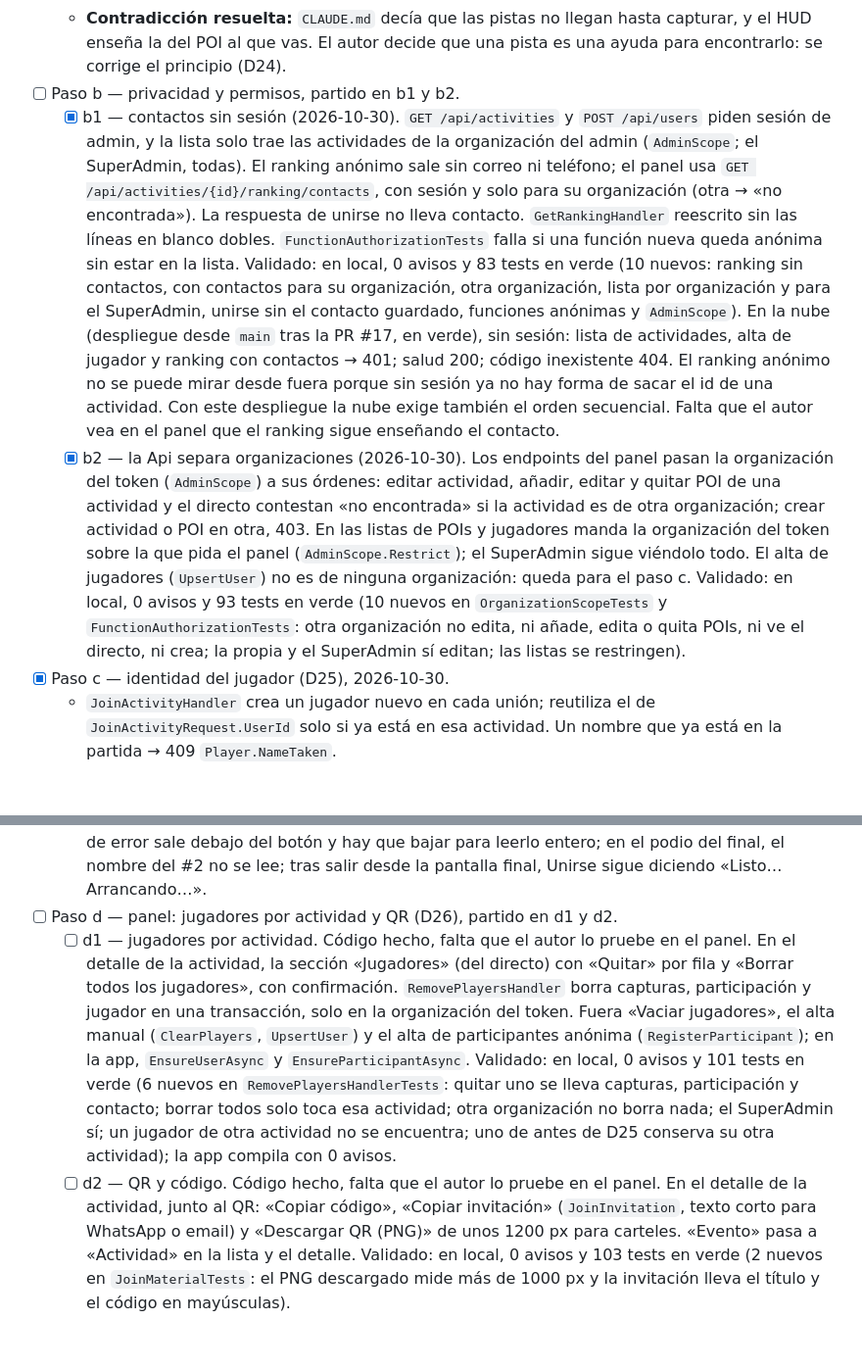
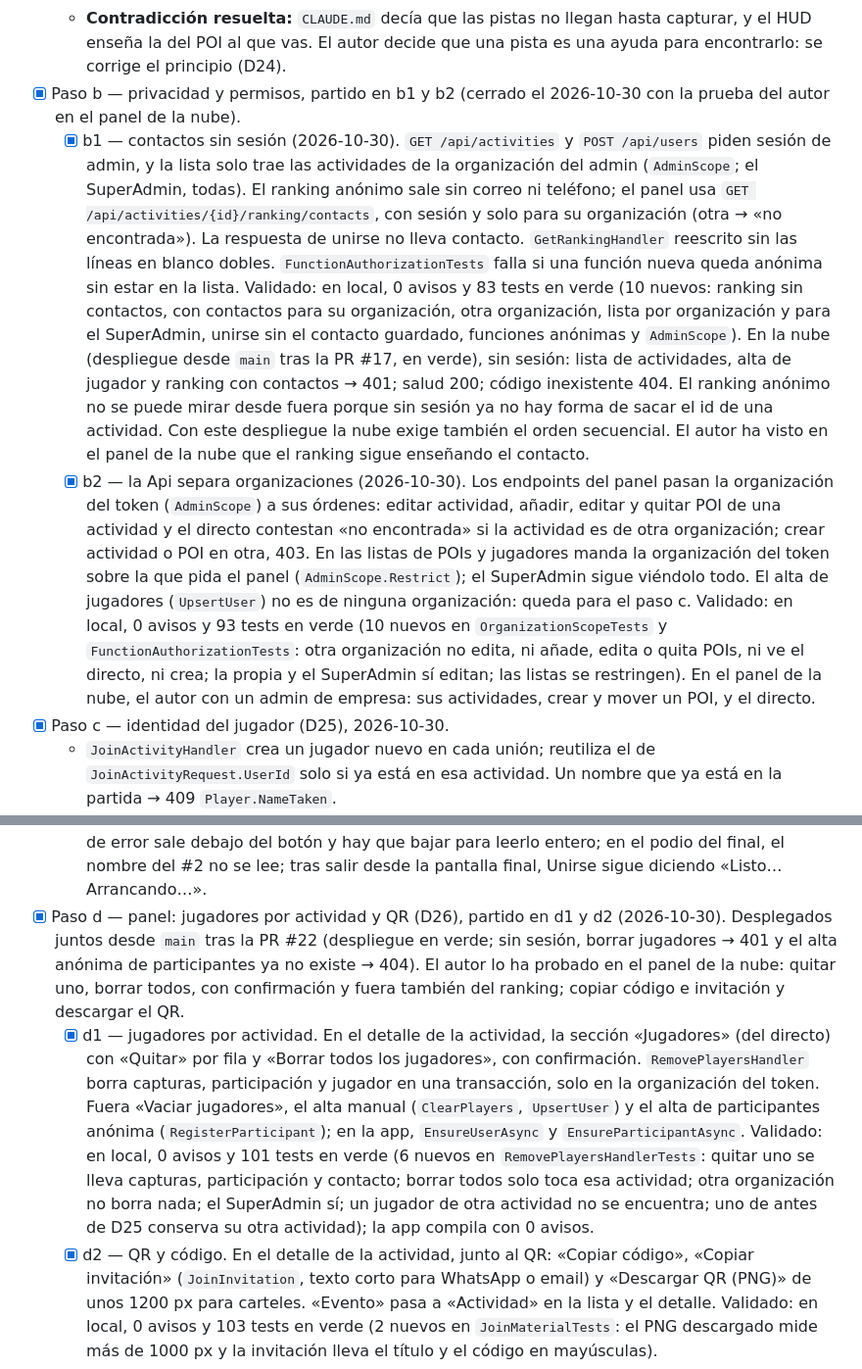
Before and after one commit to victorvalenciamunoz/gincanaHud, a Markdown page: docs/STATUS.md, 2 parts joined by grey strips. Shown at 98% size. Drawn GitHub-style; blank space fills up the shorter version.

Commit message:
Fase 14 · pasos b y d: cerrados con la prueba en el panel de la nube
Co-Authored-By: Claude Opus 5.5 <noreply@anthropic.com>

```diff
--- a/docs/STATUS.md
+++ b/docs/STATUS.md
@@ -26,7 +26,8 @@ Lo cerrado hasta la fase 11 y la fase 13 están en `docs/historia.md`.
       (despliegue).
   - **Contradicción resuelta:** `CLAUDE.md` decía que las pistas no llegan hasta capturar, y el HUD enseña la del
     POI al que vas. El autor decide que una pista es una ayuda para encontrarlo: se corrige el principio (D24).
-- [ ] Paso b — privacidad y permisos, partido en b1 y b2.
+- [x] Paso b — privacidad y permisos, partido en b1 y b2 (cerrado el 2026-10-30 con la prueba del autor en el
+  panel de la nube).
   - [x] b1 — contactos sin sesión (2026-10-30). `GET /api/activities` y `POST /api/users` piden sesión de admin, y
     la lista solo trae las actividades de la organización del admin (`AdminScope`; el SuperAdmin, todas). El
     ranking anónimo sale sin correo ni teléfono; el panel usa `GET /api/activities/{id}/ranking/contacts`, con
@@ -38,8 +39,8 @@ Lo cerrado hasta la fase 11 y la fase 13 están en `docs/historia.md`.
     guardado, funciones anónimas y `AdminScope`). En la nube (despliegue desde `main` tras la PR #17, en verde),
     sin sesión: lista de actividades, alta de jugador y ranking con contactos → 401; salud 200; código
     inexistente 404. El ranking anónimo no se puede mirar desde fuera porque sin sesión ya no hay forma de sacar
-    el id de una actividad. Con este despliegue la nube exige también el orden secuencial. Falta que el autor
-    vea en el panel que el ranking sigue enseñando el contacto.
+    el id de una actividad. Con este despliegue la nube exige también el orden secuencial. El autor ha visto
+    en el panel de la nube que el ranking sigue enseñando el contacto.
   - [x] b2 — la Api separa organizaciones (2026-10-30). Los endpoints del panel pasan la organización del token
     (`AdminScope`) a sus órdenes: editar actividad, añadir, editar y quitar POI de una actividad y el directo
     contestan «no encontrada» si la actividad es de otra organización; crear actividad o POI en otra, 403. En
@@ -48,7 +49,8 @@ Lo cerrado hasta la fase 11 y la fase 13 están en `docs/historia.md`.
     ninguna organización: queda para el paso c.
     Validado: en local, 0 avisos y 93 tests en verde (10 nuevos en `OrganizationScopeTests` y
     `FunctionAuthorizationTests`: otra organización no edita, ni añade, edita o quita POIs, ni ve el directo, ni
-    crea; la propia y el SuperAdmin sí editan; las listas se restringen).
+    crea; la propia y el SuperAdmin sí editan; las listas se restringen). En el panel de la nube, el autor con un
+    admin de empresa: sus actividades, crear y mover un POI, y el directo.
 - [x] Paso c — identidad del jugador (D25), 2026-10-30.
   - `JoinActivityHandler` crea un jugador nuevo en cada unión; reutiliza el de `JoinActivityRequest.UserId` solo
     si ya está en esa actividad. Un nombre que ya está en la partida → 409 `Player.NameTaken`.
@@ -64,8 +66,11 @@ Lo cerrado hasta la fase 11 y la fase 13 están en `docs/historia.md`.
   Visto de paso en el móvil (pendiente, sin paso asignado): el aviso de error sale debajo del botón y hay que
   bajar para leerlo entero; en el podio del final, el nombre del #2 no se lee; tras salir desde la pantalla
   final, Unirse sigue diciendo «Listo… Arrancando…».
-- [ ] Paso d — panel: jugadores por actividad y QR (D26), partido en d1 y d2.
-  - [ ] d1 — jugadores por actividad. Código hecho, falta que el autor lo pruebe en el panel. En el detalle de la
+- [x] Paso d — panel: jugadores por actividad y QR (D26), partido en d1 y d2 (2026-10-30). Desplegados juntos
+  desde `main` tras la PR #22 (despliegue en verde; sin sesión, borrar jugadores → 401 y el alta anónima de
+  participantes ya no existe → 404). El autor lo ha probado en el panel de la nube: quitar uno, borrar todos, con
+  confirmación y fuera también del ranking; copiar código e invitación y descargar el QR.
+  - [x] d1 — jugadores por actividad. En el detalle de la
     actividad, la sección «Jugadores» (del directo) con «Quitar» por fila y «Borrar todos los jugadores», con
     confirmación. `RemovePlayersHandler` borra capturas, participación y jugador en una transacción, solo en la
     organización del token. Fuera «Vaciar jugadores», el alta manual (`ClearPlayers`, `UpsertUser`) y el alta de
@@ -74,7 +79,7 @@ Lo cerrado hasta la fase 11 y la fase 13 están en `docs/historia.md`.
     lleva capturas, participación y contacto; borrar todos solo toca esa actividad; otra organización no borra
     nada; el SuperAdmin sí; un jugador de otra actividad no se encuentra; uno de antes de D25 conserva su otra
     actividad); la app compila con 0 avisos.
-  - [ ] d2 — QR y código. Código hecho, falta que el autor lo pruebe en el panel. En el detalle de la actividad,
+  - [x] d2 — QR y código. En el detalle de la actividad,
     junto al QR: «Copiar código», «Copiar invitación» (`JoinInvitation`, texto corto para WhatsApp o email) y
     «Descargar QR (PNG)» de unos 1200 px para carteles. «Evento» pasa a «Actividad» en la lista y el detalle.
     Validado: en local, 0 avisos y 103 tests en verde (2 nuevos en `JoinMaterialTests`: el PNG descargado mide
```
